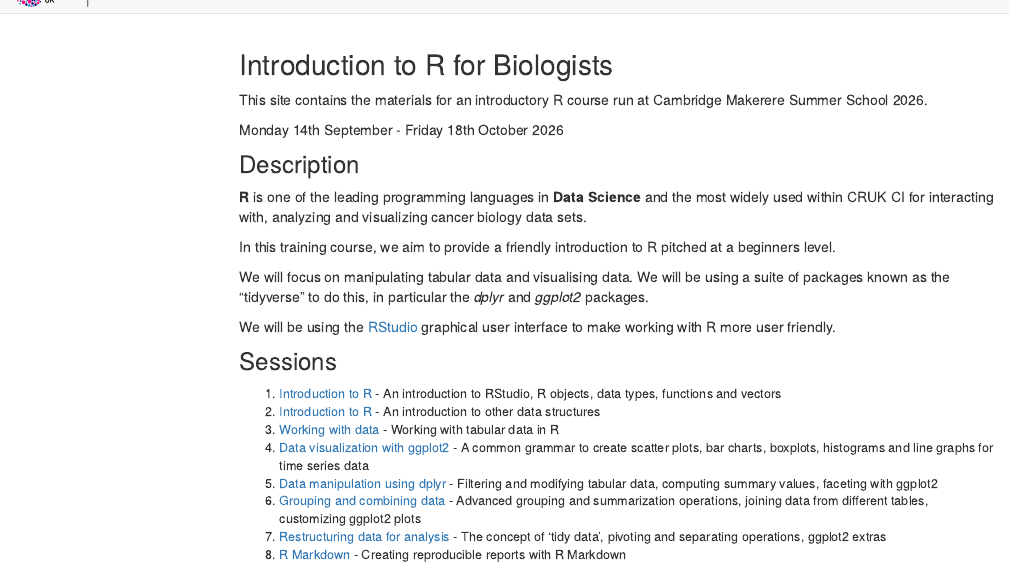
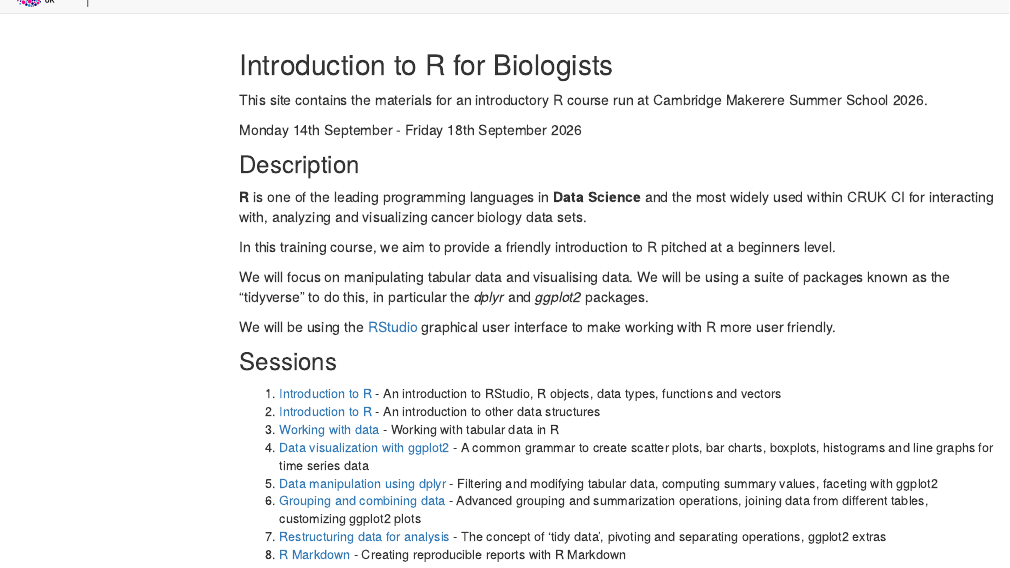
Before and after one commit to bioinformatics-core-shared-training/Summer_School_2026_R_Intro, an R Markdown document (index.Rmd): the page in a window 1100 px wide, from its top. Rendered offline with R 4.5, knitr and Pandoc, with nearby package versions; menus at the side of the page are left out.

Commit message:
Fix date again

```diff
--- a/index.Rmd
+++ b/index.Rmd
@@ -5,7 +5,7 @@ title: "Introduction to R for Biologists"
 This site contains the materials for an introductory R course run at Cambridge
 Makerere Summer School 2026.
 
-Monday 14th September - Friday 18th October 2026
+Monday 14th September - Friday 18th September 2026
 
 # Description
 
```
